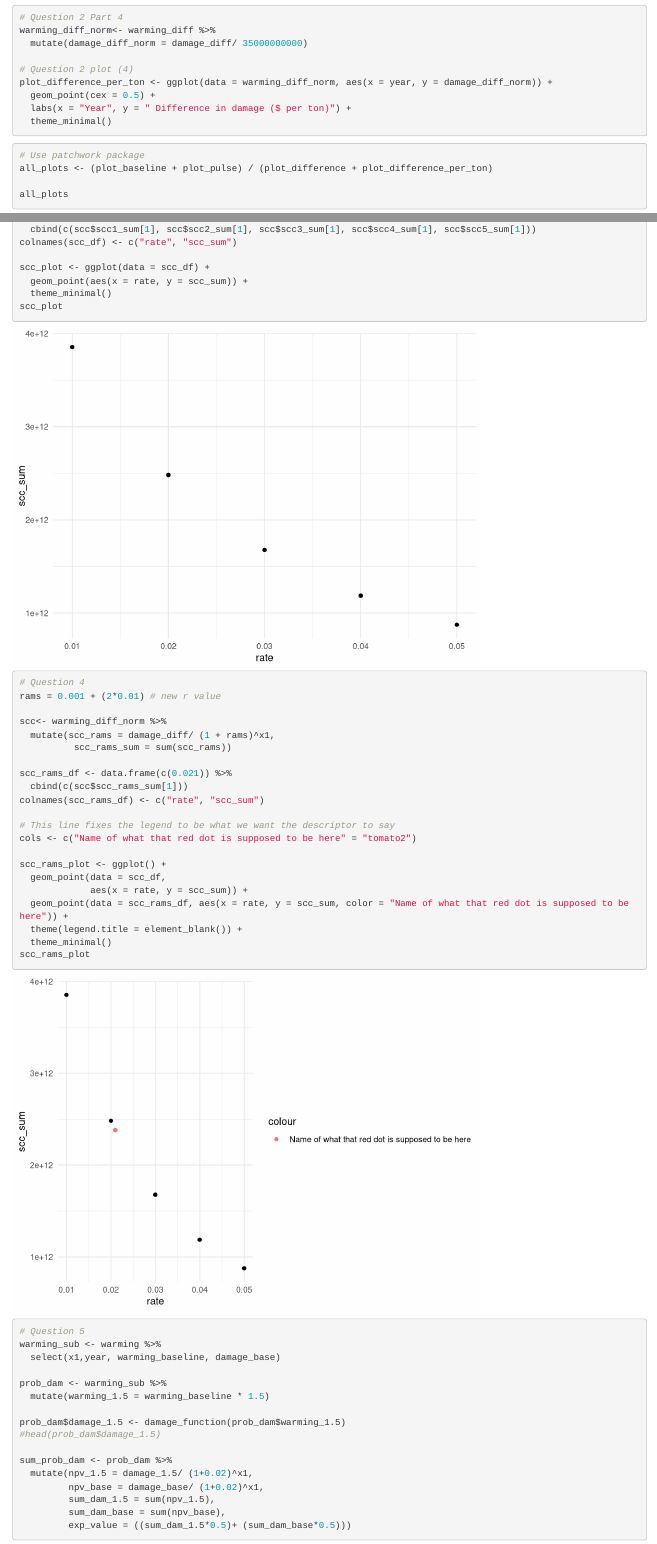
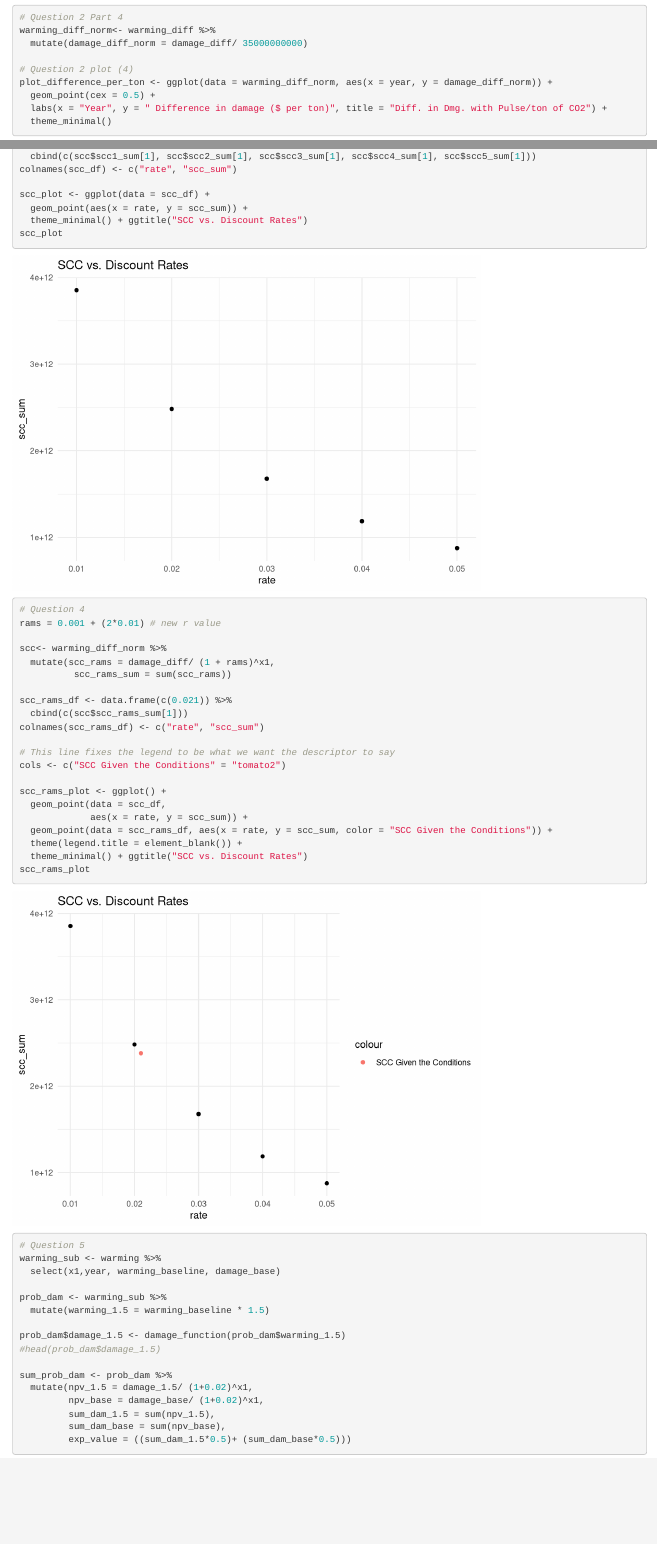
Before and after one commit to elneilson/esm204-hw4, an R Markdown document (Homework 4-Alsion.Rmd): the page in a window 1100 px wide, from 1400 px down, and a second part further down, joined at a grey line. Rendered offline with R 4.5, knitr and Pandoc, with nearby package versions; column names are cleaned by a stand-in for the janitor package.

Commit message:
Added graph titles.

````diff
--- a/Homework 4-Alsion.Rmd
+++ b/Homework 4-Alsion.Rmd
@@ -95,7 +95,7 @@ warming_diff_norm<- warming_diff %>%
 # Question 2 plot (4)
 plot_difference_per_ton <- ggplot(data = warming_diff_norm, aes(x = year, y = damage_diff_norm)) +
   geom_point(cex = 0.5) +
-  labs(x = "Year", y = " Difference in damage ($ per ton)") +
+  labs(x = "Year", y = " Difference in damage ($ per ton)", title = "Diff. in Dmg. with Pulse/ton of CO2") +
   theme_minimal()
 ```
 
@@ -126,7 +126,7 @@ colnames(scc_df) <- c("rate", "scc_sum")
 
 scc_plot <- ggplot(data = scc_df) +
   geom_point(aes(x = rate, y = scc_sum)) +
-  theme_minimal()
+  theme_minimal() + ggtitle("SCC vs. Discount Rates")
 scc_plot
 ```
 
@@ -143,14 +143,14 @@ scc_rams_df <- data.frame(c(0.021)) %>%
 colnames(scc_rams_df) <- c("rate", "scc_sum")
 
 # This line fixes the legend to be what we want the descriptor to say
-cols <- c("Name of what that red dot is supposed to be here" = "tomato2")
+cols <- c("SCC Given the Conditions" = "tomato2")
 
 scc_rams_plot <- ggplot() +
   geom_point(data = scc_df,
              aes(x = rate, y = scc_sum)) +
-  geom_point(data = scc_rams_df, aes(x = rate, y = scc_sum, color = "Name of what that red dot is supposed to be here")) +
+  geom_point(data = scc_rams_df, aes(x = rate, y = scc_sum, color = "SCC Given the Conditions")) +
   theme(legend.title = element_blank()) +
-  theme_minimal()
+  theme_minimal() + ggtitle("SCC vs. Discount Rates")
 scc_rams_plot
 ```
 
````
Also changed, not shown: Homework-4-Alsion.html, Homework 4-Alsion.Rmd (14 more changed lines).
